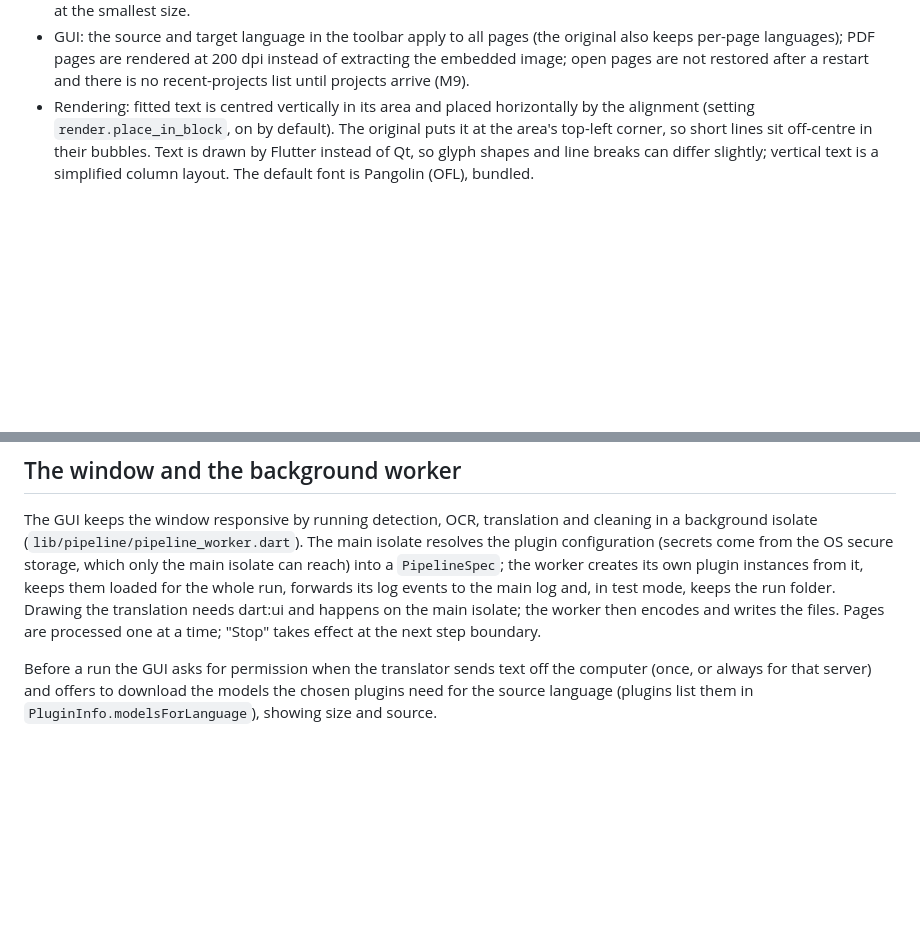
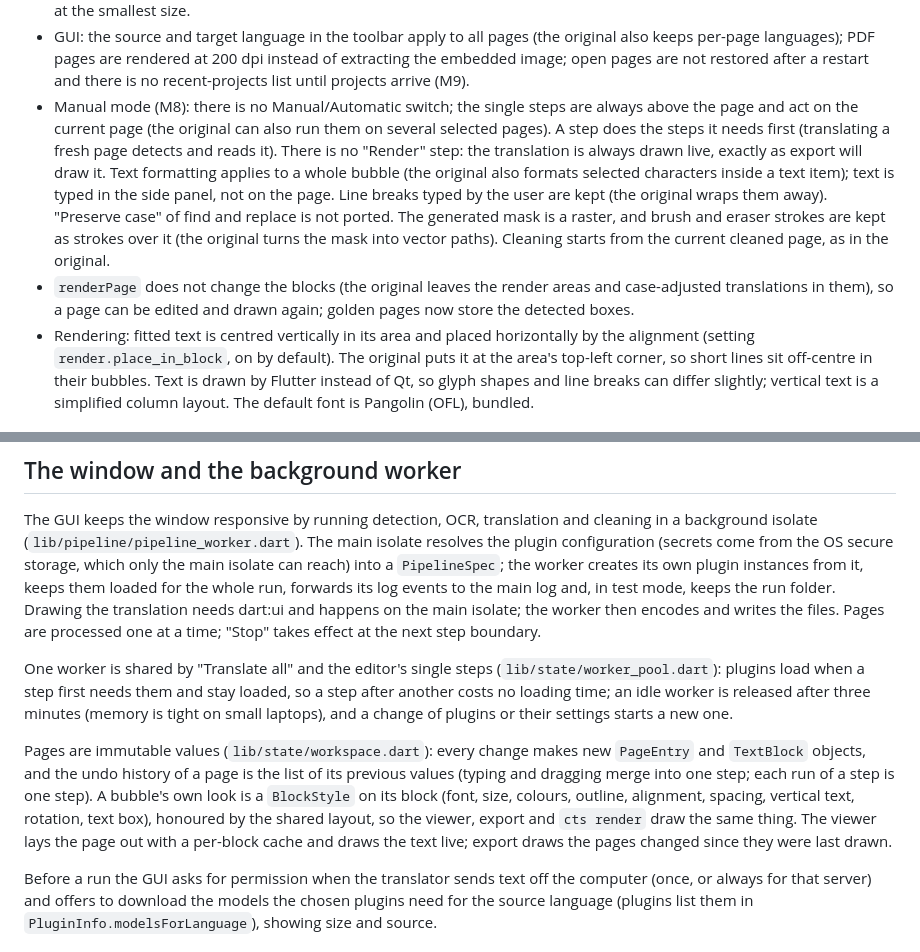
Before and after one commit to m8x3a2/comic-translate-screen, a Markdown page: docs/ARCHITECTURE.md, 2 parts joined by grey strips. Drawn GitHub-style; blank space fills up the shorter version.

Commit message:
Docs: M8 manual mode, how to edit, deviations
Co-Authored-By: Claude Opus 5.5 <noreply@anthropic.com>

```diff
--- a/docs/ARCHITECTURE.md
+++ b/docs/ARCHITECTURE.md
@@ -66,6 +66,21 @@ A future upscaling stage (stage 2) is inserted before `inpaint`.
   200 dpi instead of extracting the embedded image; open pages are not
   restored after a restart and there is no recent-projects list until
   projects arrive (M9).
+- Manual mode (M8): there is no Manual/Automatic switch; the single steps
+  are always above the page and act on the current page (the original can
+  also run them on several selected pages). A step does the steps it needs
+  first (translating a fresh page detects and reads it). There is no
+  "Render" step: the translation is always drawn live, exactly as export
+  will draw it. Text formatting applies to a whole bubble (the original also
+  formats selected characters inside a text item); text is typed in the
+  side panel, not on the page. Line breaks typed by the user are kept (the
+  original wraps them away). "Preserve case" of find and replace is not
+  ported. The generated mask is a raster, and brush and eraser strokes are
+  kept as strokes over it (the original turns the mask into vector paths).
+  Cleaning starts from the current cleaned page, as in the original.
+- `renderPage` does not change the blocks (the original leaves the render
+  areas and case-adjusted translations in them), so a page can be edited
+  and drawn again; golden pages now store the detected boxes.
 - Rendering: fitted text is centred vertically in its area and placed
   horizontally by the alignment (setting `render.place_in_block`, on by
   default). The original puts it at the area's top-left corner, so short
@@ -115,6 +130,22 @@ whole run, forwards its log events to the main log and, in test mode, keeps
 the run folder. Drawing the translation needs dart:ui and happens on the main
 isolate; the worker then encodes and writes the files. Pages are processed one
 at a time; "Stop" takes effect at the next step boundary.
+
+One worker is shared by "Translate all" and the editor's single steps
+(`lib/state/worker_pool.dart`): plugins load when a step first needs them and
+stay loaded, so a step after another costs no loading time; an idle worker is
+released after three minutes (memory is tight on small laptops), and a change
+of plugins or their settings starts a new one.
+
+Pages are immutable values (`lib/state/workspace.dart`): every change makes
+new `PageEntry` and `TextBlock` objects, and the undo history of a page is the
+list of its previous values (typing and dragging merge into one step; each run
+of a step is one step). A bubble's own look is a `BlockStyle` on its block
+(font, size, colours, outline, alignment, spacing, vertical text, rotation,
+text box), honoured by the shared layout, so the viewer, export and `cts
+render` draw the same thing. The viewer lays the page out with a per-block
+cache and draws the text live; export draws the pages changed since they were
+last drawn.
 
 Before a run the GUI asks for permission when the translator sends text off
 the computer (once, or always for that server) and offers to download the
```
Also changed, not shown: README.md (+2 -1 lines), README.ru.md (+22 -1 lines).
